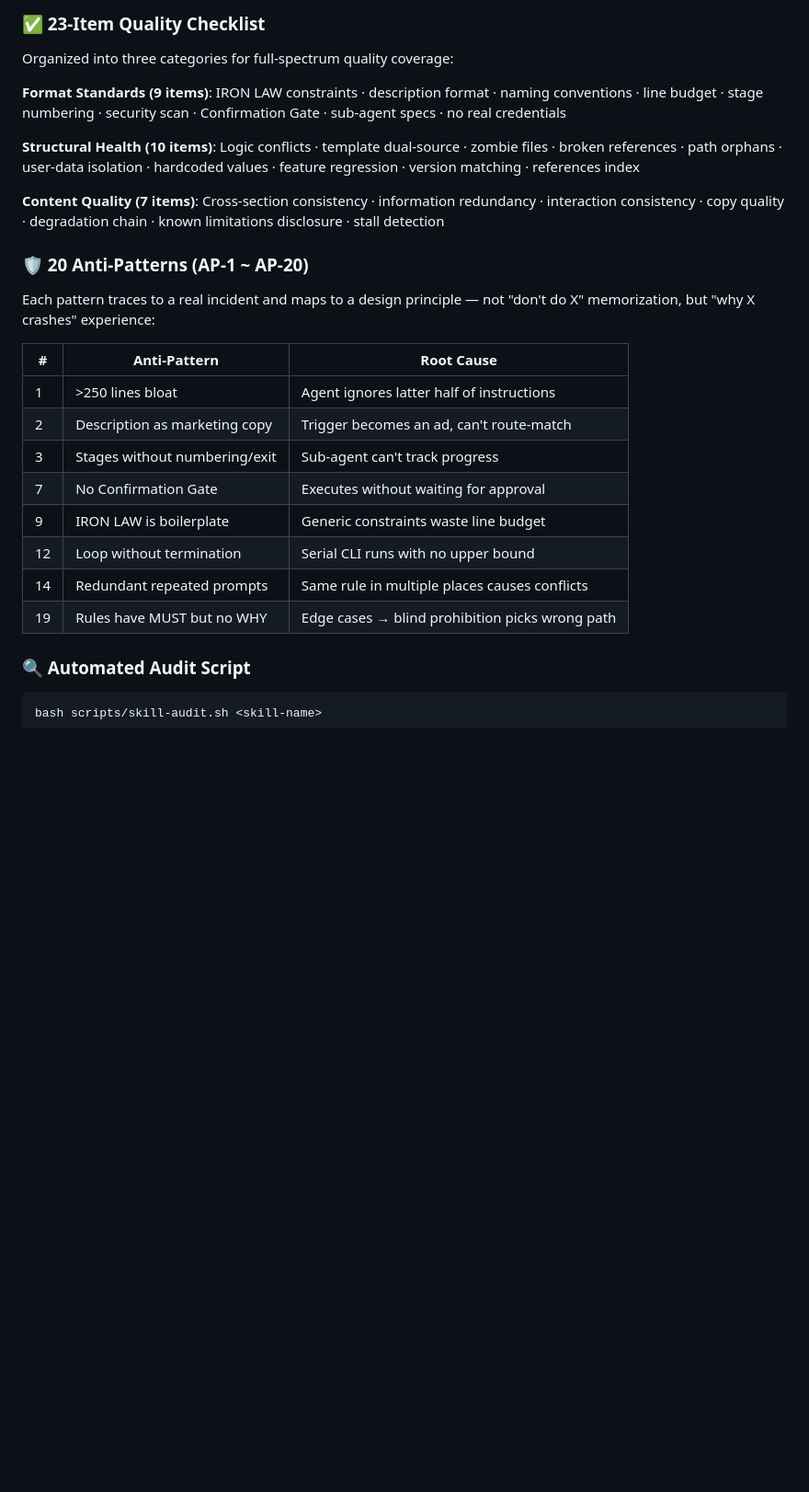
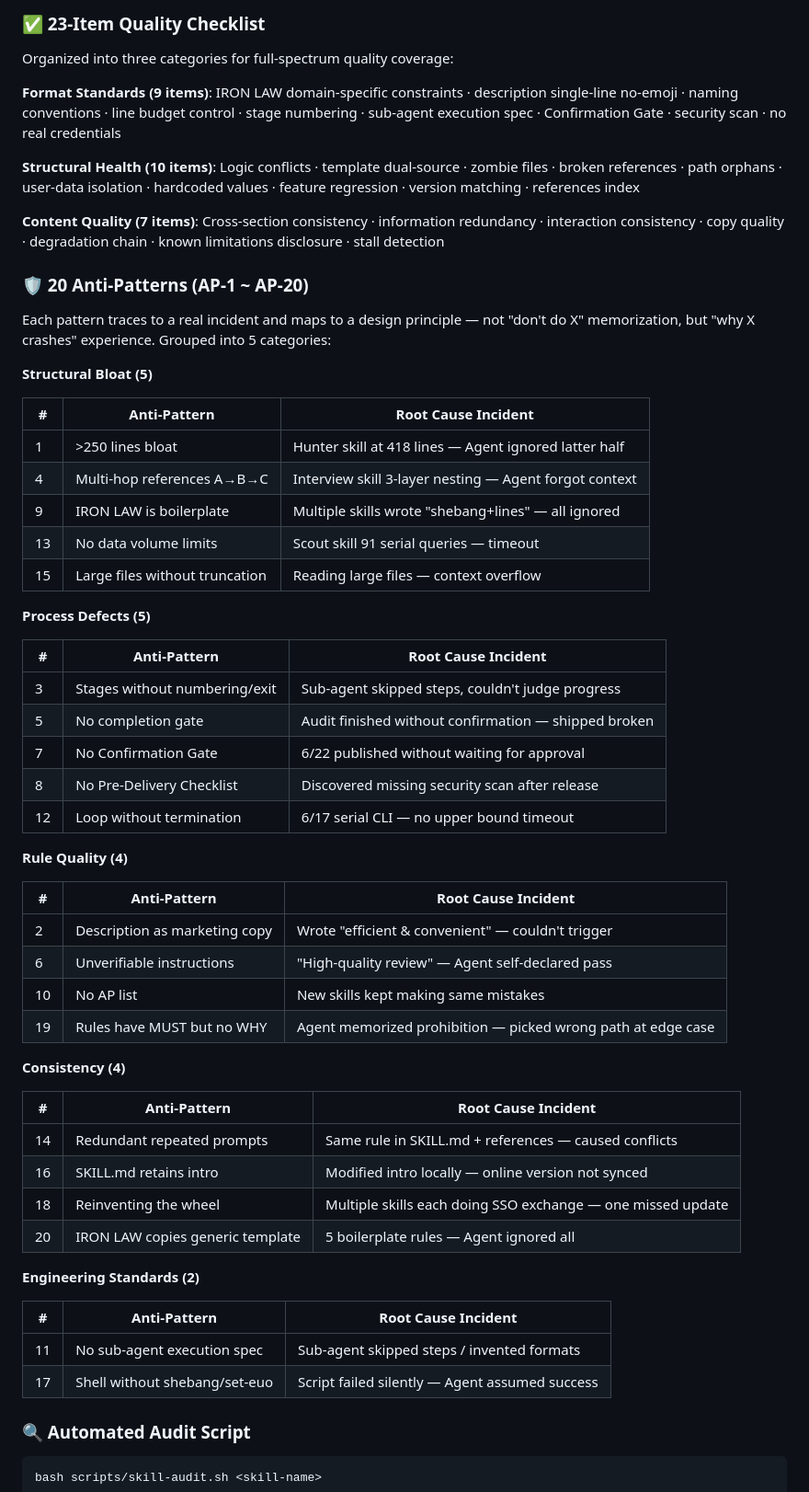
Before and after one commit to mupoet/mu-skill-creator, a Markdown page: README.md, the part around the change. Shown at 92% size. GitHub-like rendering; blank space fills up the shorter version.

```diff
--- a/README.md
+++ b/README.md
@@ -64,7 +64,7 @@ Every skill passes through eight stages, each with explicit entry/exit criteria
 
 Organized into three categories for full-spectrum quality coverage:
 
-**Format Standards (9 items)**: IRON LAW constraints · description format · naming conventions · line budget · stage numbering · security scan · Confirmation Gate · sub-agent specs · no real credentials
+**Format Standards (9 items)**: IRON LAW domain-specific constraints · description single-line no-emoji · naming conventions · line budget control · stage numbering · sub-agent execution spec · Confirmation Gate · security scan · no real credentials
 
 **Structural Health (10 items)**: Logic conflicts · template dual-source · zombie files · broken references · path orphans · user-data isolation · hardcoded values · feature regression · version matching · references index
 
@@ -72,18 +72,52 @@ Organized into three categories for full-spectrum quality coverage:
 
 ### 🛡️ 20 Anti-Patterns (AP-1 ~ AP-20)
 
-Each pattern traces to a real incident and maps to a design principle — not "don't do X" memorization, but "why X crashes" experience:
+Each pattern traces to a real incident and maps to a design principle — not "don't do X" memorization, but "why X crashes" experience. Grouped into 5 categories:
 
-| # | Anti-Pattern | Root Cause |
+**Structural Bloat (5)**
+
+| # | Anti-Pattern | Root Cause Incident |
 |---|---|---|
-| 1 | >250 lines bloat | Agent ignores latter half of instructions |
-| 2 | Description as marketing copy | Trigger becomes an ad, can't route-match |
-| 3 | Stages without numbering/exit | Sub-agent can't track progress |
-| 7 | No Confirmation Gate | Executes without waiting for approval |
-| 9 | IRON LAW is boilerplate | Generic constraints waste line budget |
-| 12 | Loop without termination | Serial CLI runs with no upper bound |
-| 14 | Redundant repeated prompts | Same rule in multiple places causes conflicts |
-| 19 | Rules have MUST but no WHY | Edge cases → blind prohibition picks wrong path |
+| 1 | >250 lines bloat | Hunter skill at 418 lines — Agent ignored latter half |
+| 4 | Multi-hop references A→B→C | Interview skill 3-layer nesting — Agent forgot context |
+| 9 | IRON LAW is boilerplate | Multiple skills wrote "shebang+lines" — all ignored |
+| 13 | No data volume limits | Scout skill 91 serial queries — timeout |
+| 15 | Large files without truncation | Reading large files — context overflow |
+
+**Process Defects (5)**
+
+| # | Anti-Pattern | Root Cause Incident |
+|---|---|---|
+| 3 | Stages without numbering/exit | Sub-agent skipped steps, couldn't judge progress |
+| 5 | No completion gate | Audit finished without confirmation — shipped broken |
+| 7 | No Confirmation Gate | 6/22 published without waiting for approval |
+| 8 | No Pre-Delivery Checklist | Discovered missing security scan after release |
+| 12 | Loop without termination | 6/17 serial CLI — no upper bound timeout |
+
+**Rule Quality (4)**
+
+| # | Anti-Pattern | Root Cause Incident |
+|---|---|---|
+| 2 | Description as marketing copy | Wrote "efficient & convenient" — couldn't trigger |
+| 6 | Unverifiable instructions | "High-quality review" — Agent self-declared pass |
+| 10 | No AP list | New skills kept making same mistakes |
+| 19 | Rules have MUST but no WHY | Agent memorized prohibition — picked wrong path at edge case |
+
+**Consistency (4)**
+
+| # | Anti-Pattern | Root Cause Incident |
+|---|---|---|
+| 14 | Redundant repeated prompts | Same rule in SKILL.md + references — caused conflicts |
+| 16 | SKILL.md retains intro | Modified intro locally — online version not synced |
+| 18 | Reinventing the wheel | Multiple skills each doing SSO exchange — one missed update |
+| 20 | IRON LAW copies generic template | 5 boilerplate rules — Agent ignored all |
+
+**Engineering Standards (2)**
+
+| # | Anti-Pattern | Root Cause Incident |
+|---|---|---|
+| 11 | No sub-agent execution spec | Sub-agent skipped steps / invented formats |
+| 17 | Shell without shebang/set-euo | Script failed silently — Agent assumed success |
 
 ### 🔍 Automated Audit Script
 
```
Also changed, not shown: README_CN.md (+44 -10 lines).
